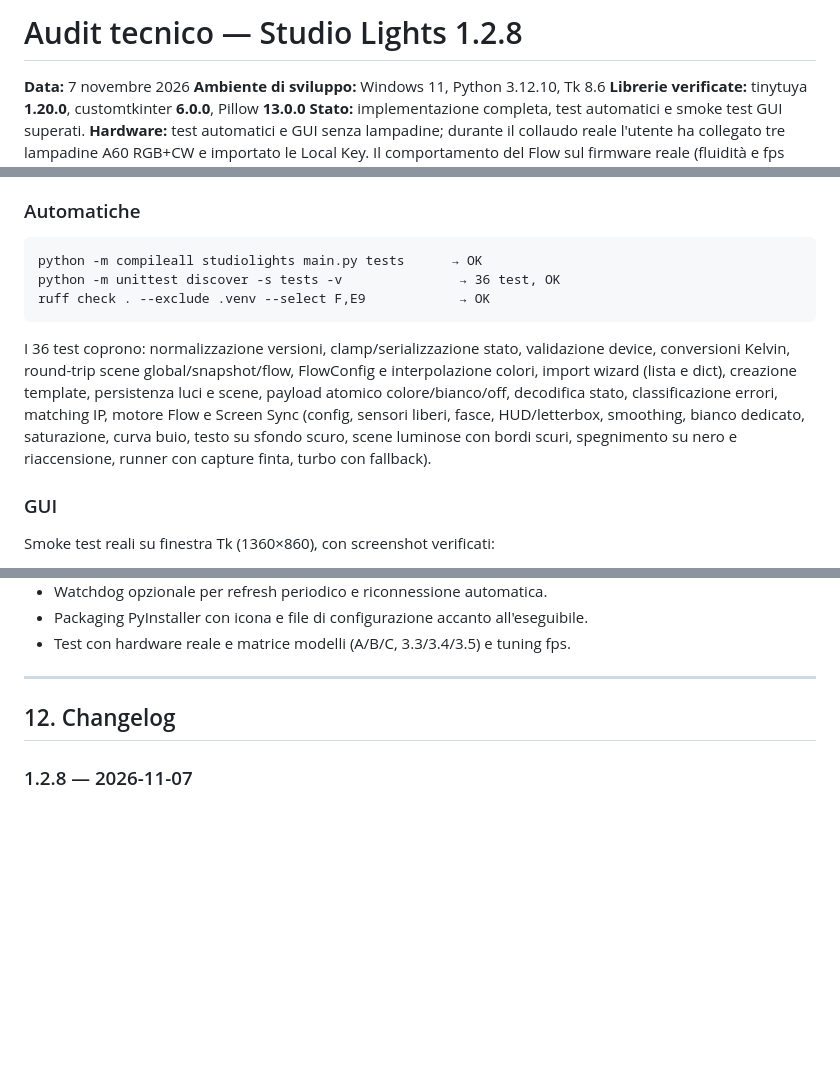
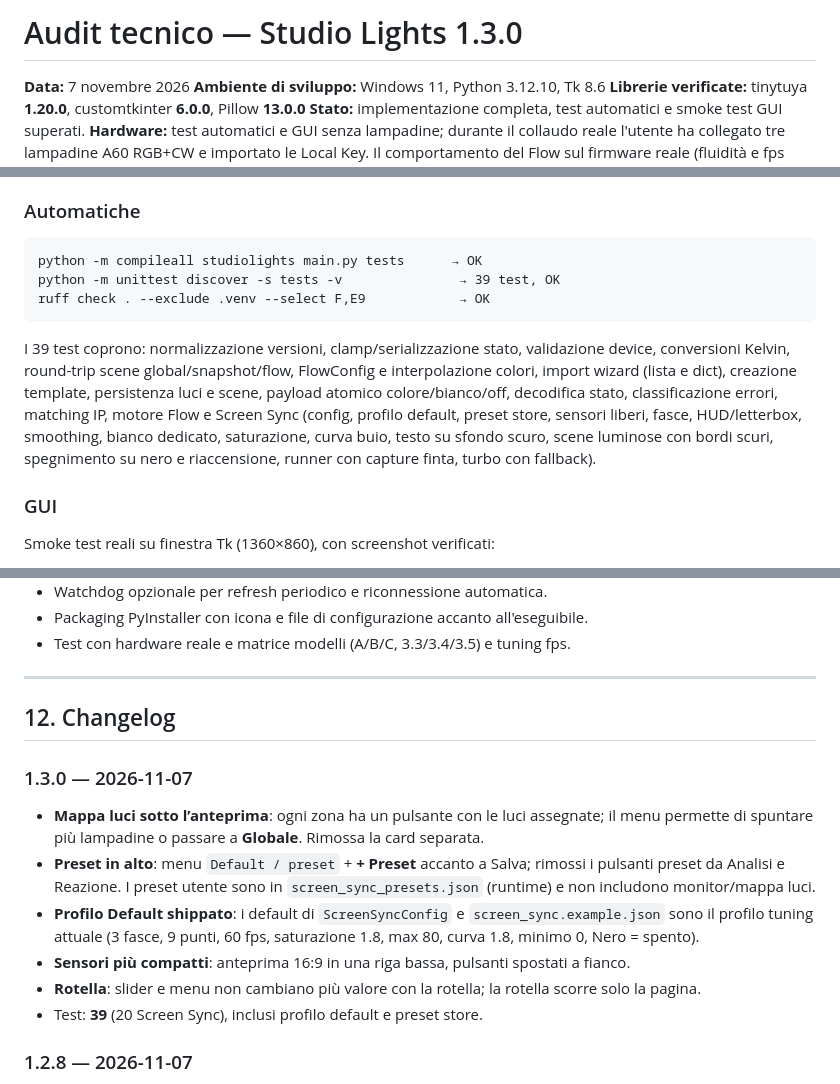
Before and after one commit to Losco-Nosciuto/StudioLights-App--Tuya-Compat-, a Markdown page: Audit.md, 3 parts joined by grey strips. Drawn GitHub-style; blank space fills up the shorter version.

````diff
--- a/Audit.md
+++ b/Audit.md
@@ -1,4 +1,4 @@
-# Audit tecnico — Studio Lights 1.2.8
+# Audit tecnico — Studio Lights 1.3.0
 
 **Data:** 7 novembre 2026
 **Ambiente di sviluppo:** Windows 11, Python 3.12.10, Tk 8.6
@@ -303,18 +303,18 @@ Per questo il progetto converte esplicitamente le percentuali.
 
 ```
 python -m compileall studiolights main.py tests      → OK
-python -m unittest discover -s tests -v               → 36 test, OK
+python -m unittest discover -s tests -v               → 39 test, OK
 ruff check . --exclude .venv --select F,E9            → OK
 ```
 
-I 36 test coprono: normalizzazione versioni, clamp/serializzazione stato, validazione
+I 39 test coprono: normalizzazione versioni, clamp/serializzazione stato, validazione
 device, conversioni Kelvin, round-trip scene global/snapshot/flow, FlowConfig e
 interpolazione colori, import wizard (lista e dict), creazione template, persistenza luci
 e scene, payload atomico colore/bianco/off, decodifica stato, classificazione errori,
-matching IP, motore Flow e Screen Sync (config, sensori liberi, fasce, HUD/letterbox,
-smoothing, bianco dedicato, saturazione, curva buio, testo su sfondo scuro, scene
-luminose con bordi scuri, spegnimento su nero e riaccensione, runner con capture finta,
-turbo con fallback).
+matching IP, motore Flow e Screen Sync (config, profilo default, preset store, sensori
+liberi, fasce, HUD/letterbox, smoothing, bianco dedicato, saturazione, curva buio, testo
+su sfondo scuro, scene luminose con bordi scuri, spegnimento su nero e riaccensione,
+runner con capture finta, turbo con fallback).
 
 ### GUI
 
@@ -429,6 +429,22 @@ Smoke test reali su finestra Tk (1360×860), con screenshot verificati:
 
 ## 12. Changelog
 
+### 1.3.0 — 2026-11-07
+
+- **Mappa luci sotto l’anteprima**: ogni zona ha un pulsante con le luci assegnate;
+  il menu permette di spuntare più lampadine o passare a **Globale**. Rimossa la card
+  separata.
+- **Preset in alto**: menu `Default / preset` + **+ Preset** accanto a Salva; rimossi i
+  pulsanti preset da Analisi e Reazione. I preset utente sono in
+  `screen_sync_presets.json` (runtime) e non includono monitor/mappa luci.
+- **Profilo Default shippato**: i default di `ScreenSyncConfig` e
+  `screen_sync.example.json` sono il profilo tuning attuale (3 fasce, 9 punti, 60 fps,
+  saturazione 1.8, max 80, curva 1.8, minimo 0, Nero = spento).
+- **Sensori più compatti**: anteprima 16:9 in una riga bassa, pulsanti spostati a fianco.
+- **Rotella**: slider e menu non cambiano più valore con la rotella; la rotella scorre
+  solo la pagina.
+- Test: **39** (20 Screen Sync), inclusi profilo default e preset store.
+
 ### 1.2.8 — 2026-11-07
 
 - **Correzione buio più selettiva**: si applica solo se la mediana è molto più bassa
````
Also changed, not shown: other parts of Audit.md (+1 -1 lines), README.md (+17 -7 lines), docs/screen_sync.png, 7 other files.
